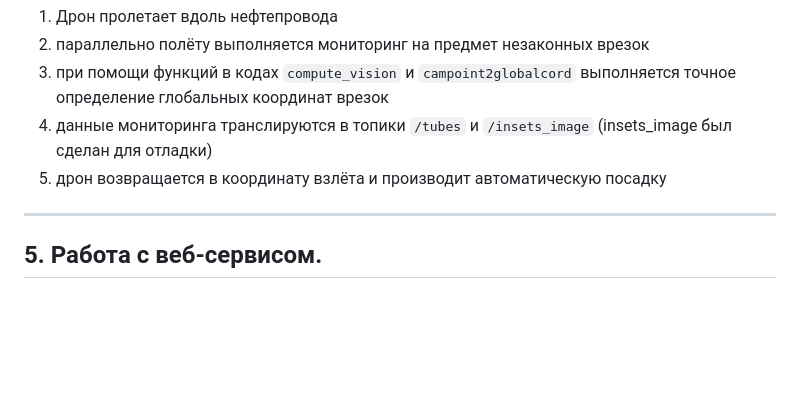
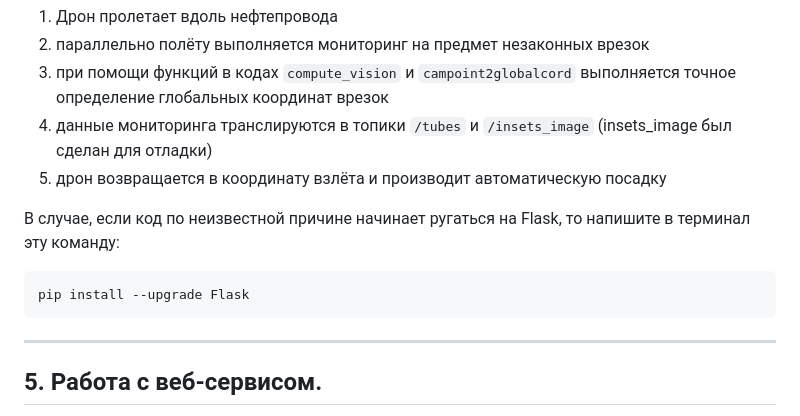
Before and after one commit to andreyalpetrov/NTO-Kvadrokotiki-Second-Coming, a Markdown page: README.md, the part around the change printed below. Drawn GitHub-style; blank space fills up the shorter version.

````diff
--- a/README.md
+++ b/README.md
@@ -101,6 +99,11 @@ python3 random_gen.py
  4) данные мониторинга транслируются в топики `/tubes` и `/insets_image` (insets_image был сделан для отладки)
  5) дрон возвращается в координату взлёта и производит автоматическую посадку
 
+В случае, если код по неизвестной причине начинает ругаться на Flask, то напишите в терминал эту команду:
+```Bash
+pip install --upgrade Flask
+```
+
 ---
 ## 5. Работа с веб-сервисом.
 
````
Also changed, not shown: other parts of README.md (+0 -2 lines).
